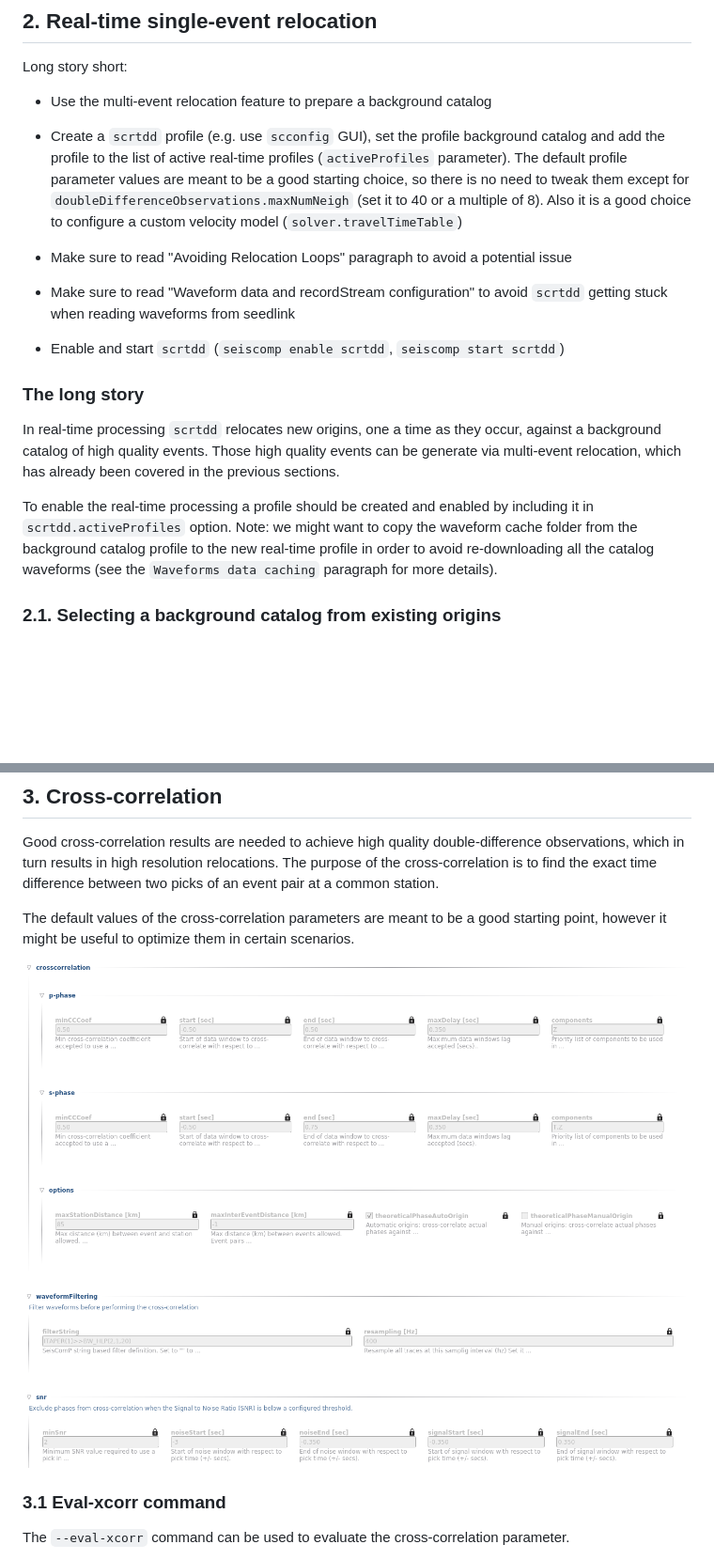
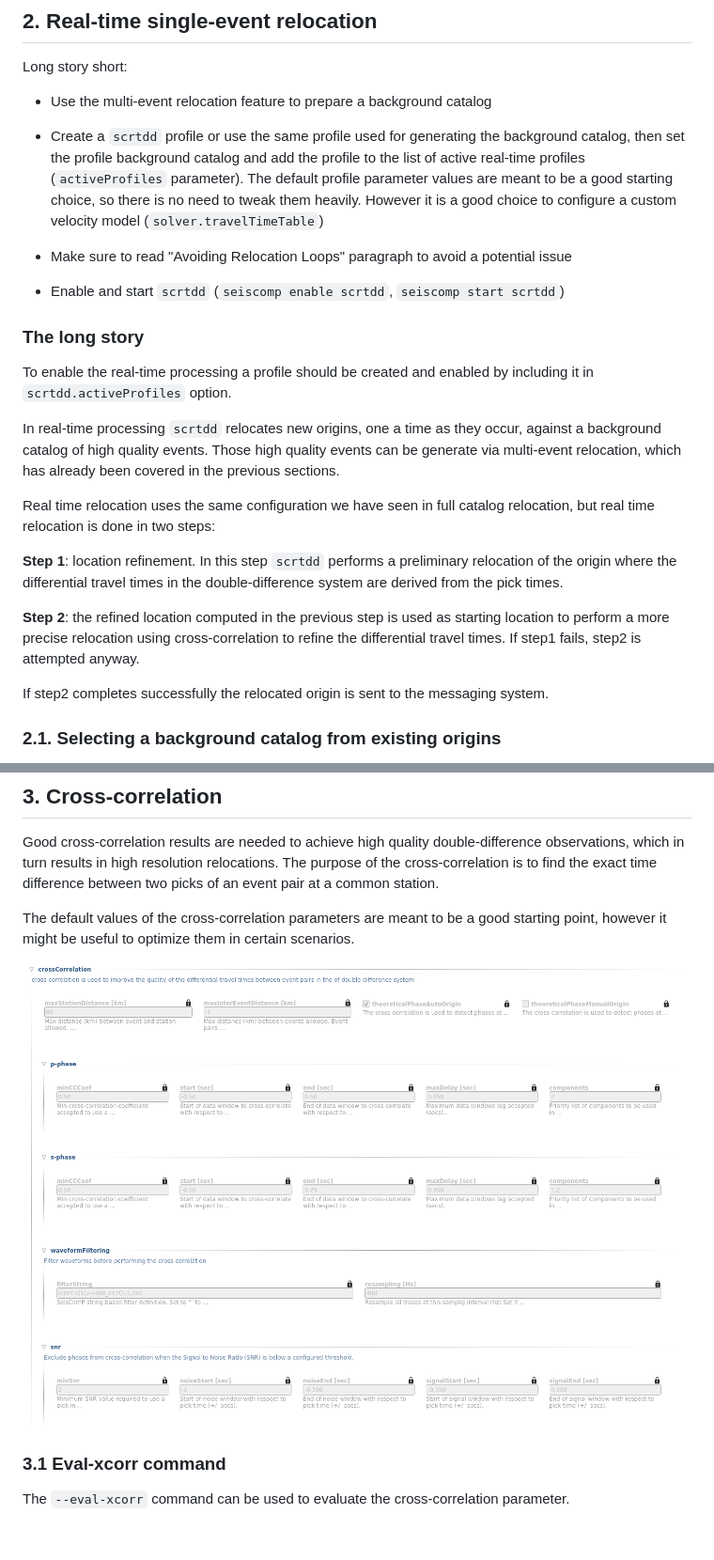
Before and after one commit to swiss-seismological-service/scrtdd, a Markdown page: README.md, 2 parts joined by grey strips. Shown at 94% size. Rendered like a GitHub page; pictures changed too: data/img/xcorr.png; blank space fills up the shorter version.

```diff
--- a/README.md
+++ b/README.md
@@ -395,19 +391,25 @@ Long story short:
 
 * Use the multi-event relocation feature to prepare a background catalog
 
-* Create a `scrtdd` profile (e.g. use `scconfig` GUI), set the profile background catalog and add the profile to the list of active real-time profiles (`activeProfiles` parameter). The default profile parameter values are meant to be a good starting choice, so there is no need to tweak them except for `doubleDifferenceObservations.maxNumNeigh` (set it to 40 or a multiple of 8). Also it is a good choice to configure a custom velocity model (`solver.travelTimeTable`)
+* Create a `scrtdd` profile or use the same profile used for generating the background catalog, then set the profile background catalog and add the profile to the list of active real-time profiles (`activeProfiles` parameter). The default profile parameter values are meant to be a good starting choice, so there is no need to tweak them heavily. However it is a good choice to configure a custom velocity model (`solver.travelTimeTable`)
 
 * Make sure to read "Avoiding Relocation Loops" paragraph to avoid a potential issue
-
-* Make sure to read "Waveform data and recordStream configuration" to avoid `scrtdd` getting stuck when reading waveforms from seedlink
 
 * Enable and start `scrtdd` (`seiscomp enable scrtdd`, `seiscomp start scrtdd`)
 
 ### The long story
 
+To enable the real-time processing a profile should be created and enabled by including it in `scrtdd.activeProfiles` option.
+
 In real-time processing `scrtdd` relocates new origins, one a time as they occur, against a background catalog of high quality events. Those high quality events can be generate via multi-event relocation, which has already been covered in the previous sections.
 
-To enable the real-time processing a profile should be created and enabled by including it in `scrtdd.activeProfiles` option. Note: we might want to copy the waveform cache folder from the background catalog profile to the new real-time profile in order to avoid re-downloading all the catalog waveforms (see the `Waveforms data caching` paragraph for more details).
+Real time relocation uses the same configuration we have seen in full catalog relocation, but real time relocation is done in two steps:
+
+**Step 1**: location refinement. In this step `scrtdd` performs a preliminary relocation of the origin where the differential travel times in the double-difference system are derived from the pick times.
+
+**Step 2**: the refined location computed in the previous step is used as starting location to perform a more precise relocation using cross-correlation to refine the differential travel times. If step1 fails, step2 is attempted anyway.
+
+If step2 completes successfully the relocated origin is sent to the messaging system.
 
 ### 2.1. Selecting a background catalog from existing origins
 
```
Also changed, not shown: other parts of README.md (+5 -23 lines), data/img/configOverview.png, data/img/multiEventStep2options.png (deleted), data/img/step1options.png (deleted), data/img/step2options.png (deleted), 6 other files.
